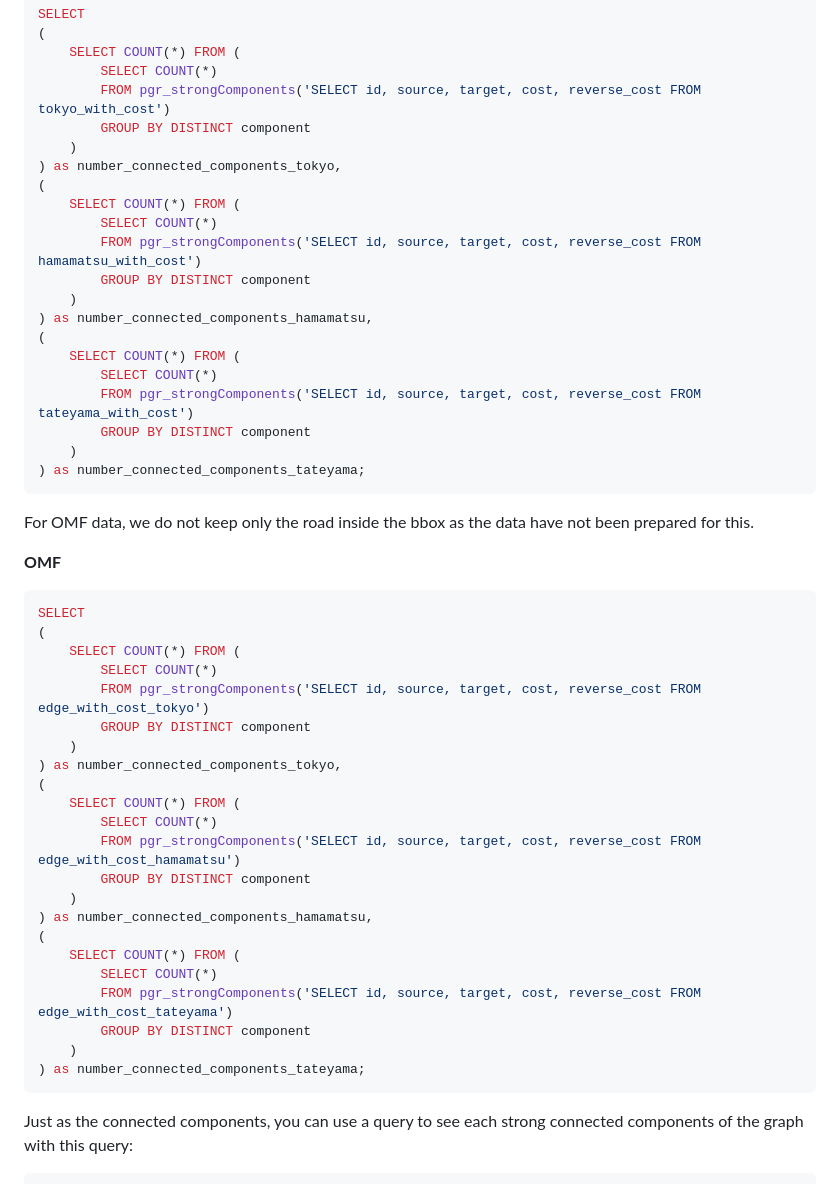
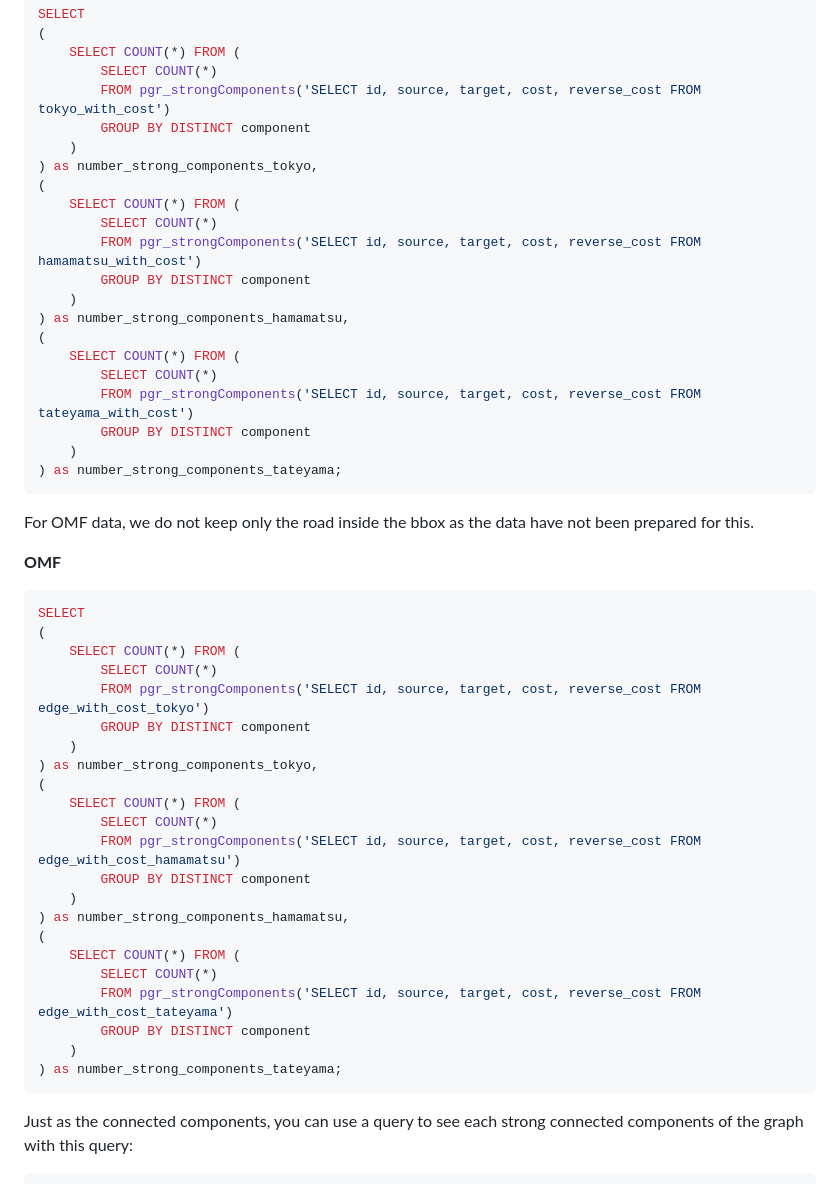
Before and after one commit to LocationMind/GeoDataCompare, a Markdown page: Documentation/Comparison-OSM-OvertureMap_PgRouting.md, the part around one of its changes. Rendered like a GitHub page.

````diff
--- a/Documentation/Comparison-OSM-OvertureMap_PgRouting.md
+++ b/Documentation/Comparison-OSM-OvertureMap_PgRouting.md
@@ -415,21 +415,21 @@ SELECT
 		FROM pgr_strongComponents('SELECT id, source, target, cost, reverse_cost FROM tokyo_with_cost')
 		GROUP BY DISTINCT component
 	)
-) as number_connected_components_tokyo,
+) as number_strong_components_tokyo,
 (
 	SELECT COUNT(*) FROM (
 		SELECT COUNT(*)
 		FROM pgr_strongComponents('SELECT id, source, target, cost, reverse_cost FROM hamamatsu_with_cost')
 		GROUP BY DISTINCT component
 	)
-) as number_connected_components_hamamatsu,
+) as number_strong_components_hamamatsu,
 (
 	SELECT COUNT(*) FROM (
 		SELECT COUNT(*)
 		FROM pgr_strongComponents('SELECT id, source, target, cost, reverse_cost FROM tateyama_with_cost')
 		GROUP BY DISTINCT component
 	)
-) as number_connected_components_tateyama;
+) as number_strong_components_tateyama;
 ```
 
 For OMF data, we do not keep only the road inside the bbox as the data have not been prepared for this.
@@ -443,21 +443,21 @@ SELECT
 		FROM pgr_strongComponents('SELECT id, source, target, cost, reverse_cost FROM edge_with_cost_tokyo')
 		GROUP BY DISTINCT component
 	)
-) as number_connected_components_tokyo,
+) as number_strong_components_tokyo,
 (
 	SELECT COUNT(*) FROM (
 		SELECT COUNT(*)
 		FROM pgr_strongComponents('SELECT id, source, target, cost, reverse_cost FROM edge_with_cost_hamamatsu')
 		GROUP BY DISTINCT component
 	)
-) as number_connected_components_hamamatsu,
+) as number_strong_components_hamamatsu,
 (
 	SELECT COUNT(*) FROM (
 		SELECT COUNT(*)
 		FROM pgr_strongComponents('SELECT id, source, target, cost, reverse_cost FROM edge_with_cost_tateyama')
 		GROUP BY DISTINCT component
 	)
-) as number_connected_components_tateyama;
+) as number_strong_components_tateyama;
 ```
 
 Just as the connected components, you can use a query to see each strong connected components of the graph with this query:
````
Also changed, not shown: other parts of Documentation/Comparison-OSM-OvertureMap_PgRouting.md (+6 -6 lines).
